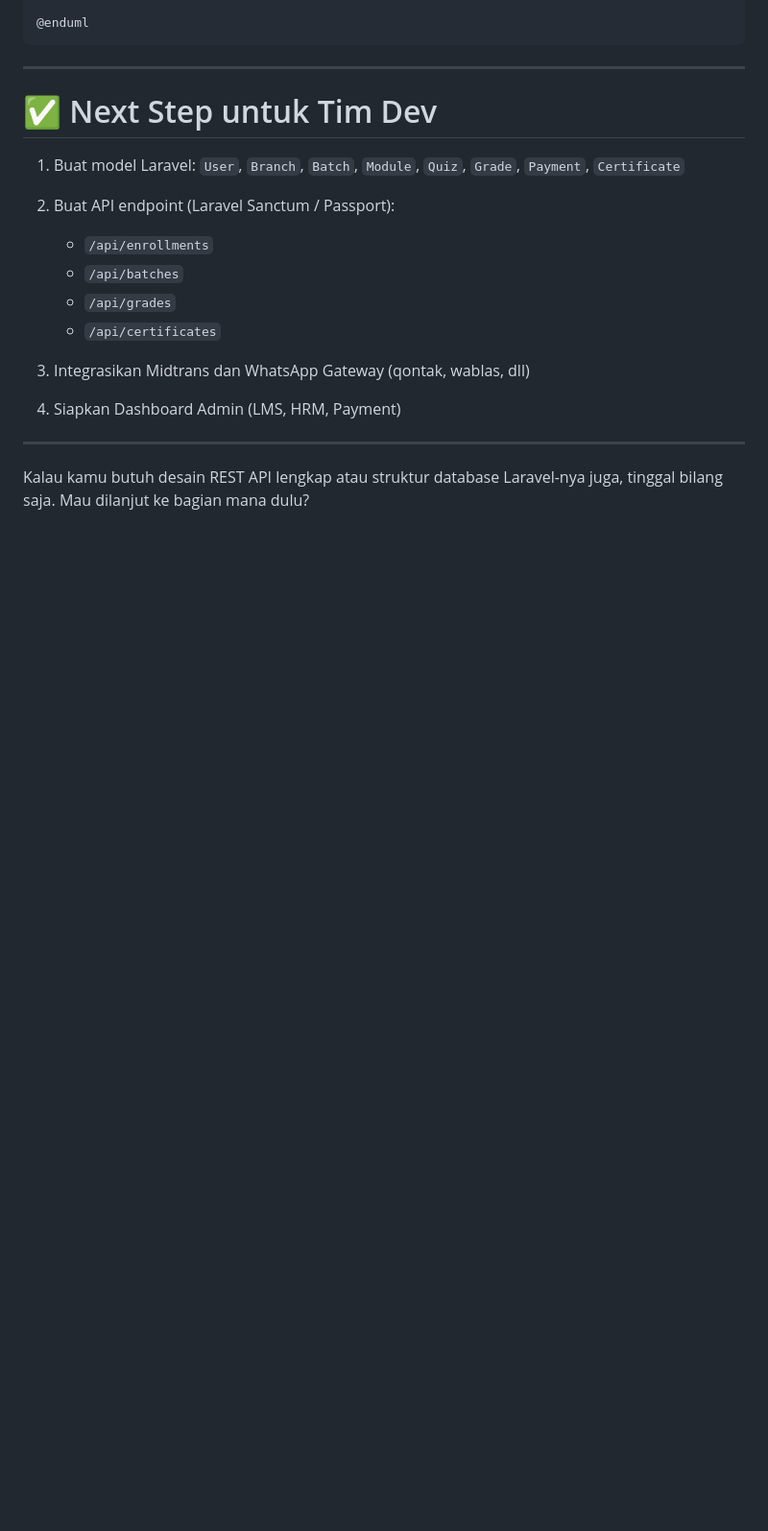
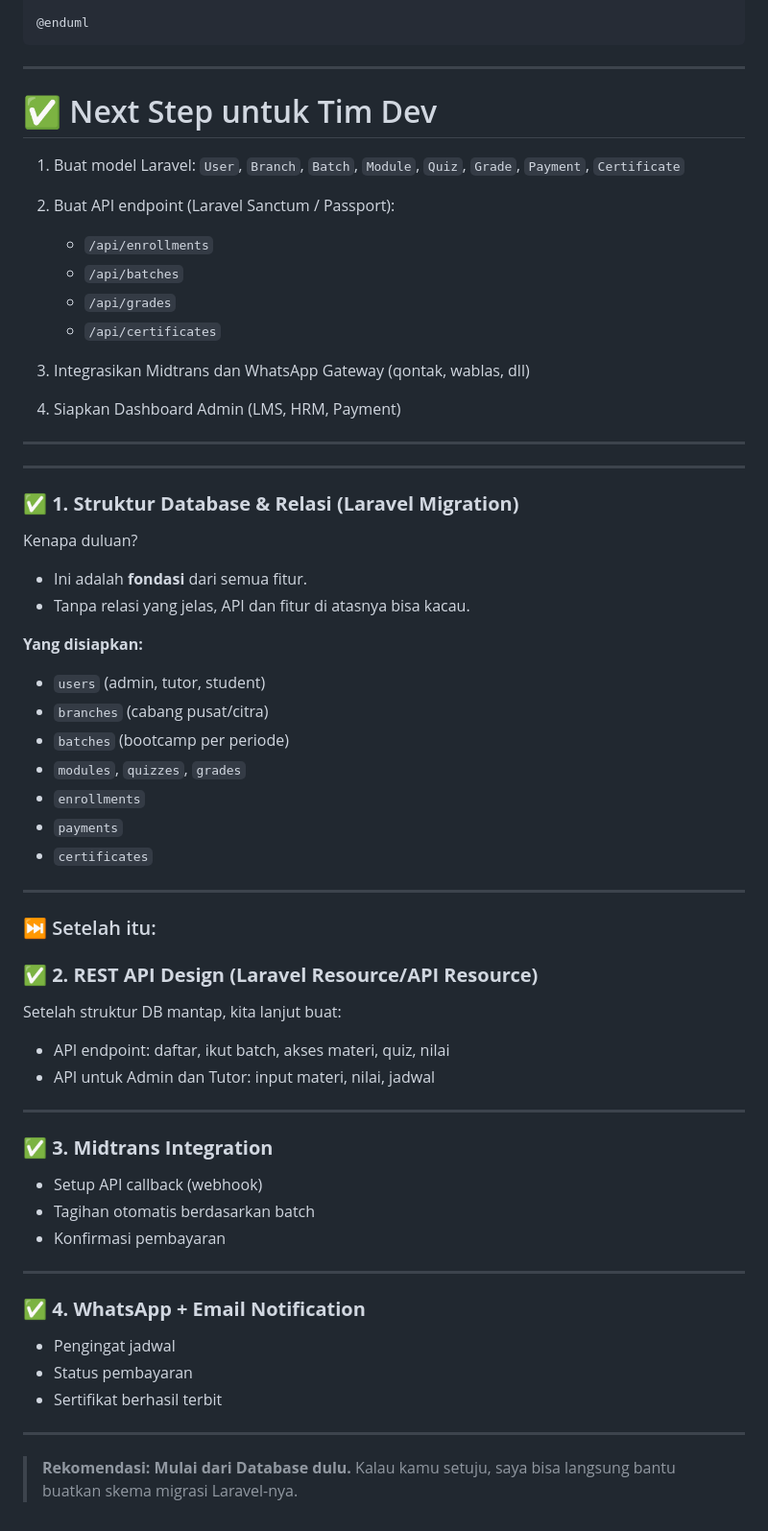
Before and after one commit to Adamputra77/pemweb, a Markdown page: Projectpemweb/Analisa.md/Analisa.Md, the part around the change. Shown at 96% size. Drawn GitHub-style; blank space fills up the shorter version.

```diff
--- a/Projectpemweb/Analisa.md/Analisa.Md
+++ b/Projectpemweb/Analisa.md/Analisa.Md
@@ -199,4 +199,53 @@ Batch --> Certificate
 
 ---
 
-Kalau kamu butuh desain REST API lengkap atau struktur database Laravel-nya juga, tinggal bilang saja. Mau dilanjut ke bagian mana dulu?
+---
+
+### ✅ **1. Struktur Database & Relasi (Laravel Migration)**
+
+Kenapa duluan?
+
+* Ini adalah **fondasi** dari semua fitur.
+* Tanpa relasi yang jelas, API dan fitur di atasnya bisa kacau.
+
+**Yang disiapkan:**
+
+* `users` (admin, tutor, student)
+* `branches` (cabang pusat/citra)
+* `batches` (bootcamp per periode)
+* `modules`, `quizzes`, `grades`
+* `enrollments`
+* `payments`
+* `certificates`
+
+---
+
+### ⏭️ Setelah itu:
+
+### ✅ **2. REST API Design (Laravel Resource/API Resource)**
+
+Setelah struktur DB mantap, kita lanjut buat:
+
+* API endpoint: daftar, ikut batch, akses materi, quiz, nilai
+* API untuk Admin dan Tutor: input materi, nilai, jadwal
+
+---
+
+### ✅ **3. Midtrans Integration**
+
+* Setup API callback (webhook)
+* Tagihan otomatis berdasarkan batch
+* Konfirmasi pembayaran
+
+---
+
+### ✅ **4. WhatsApp + Email Notification**
+
+* Pengingat jadwal
+* Status pembayaran
+* Sertifikat berhasil terbit
+
+---
+
+> **Rekomendasi: Mulai dari Database dulu.**
+> Kalau kamu setuju, saya bisa langsung bantu buatkan skema migrasi Laravel-nya.
```
